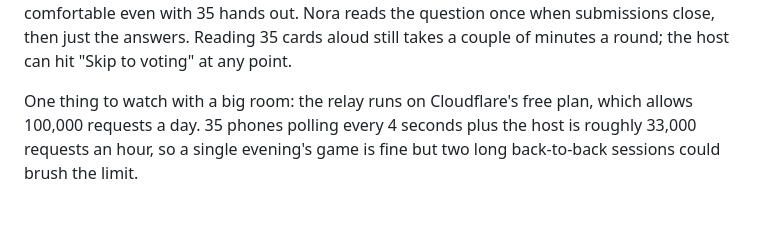
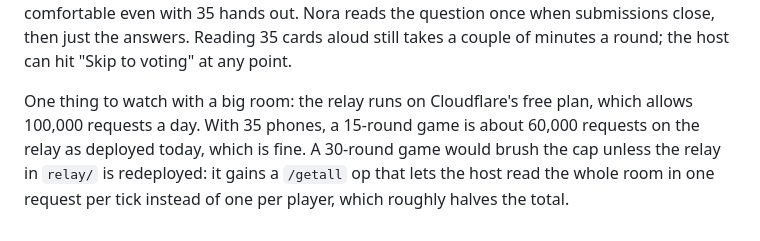
Before and after one commit to taliaf-northpointe/Nora, a Markdown page: README.md, the part around the change. Drawn GitHub-style.

Commit message:
README: request budget for a 15- vs 30-round night
Co-Authored-By: Claude Fable 5.1 <noreply@anthropic.com>

```diff
--- a/README.md
+++ b/README.md
@@ -143,6 +143,8 @@ answers. Reading 35 cards aloud still takes a couple of minutes a round; the
 host can hit "Skip to voting" at any point.
 
 One thing to watch with a big room: the relay runs on Cloudflare's free plan,
-which allows 100,000 requests a day. 35 phones polling every 4 seconds plus
-the host is roughly 33,000 requests an hour, so a single evening's game is fine
-but two long back-to-back sessions could brush the limit.
+which allows 100,000 requests a day. With 35 phones, a 15-round game is about
+60,000 requests on the relay as deployed today, which is fine. A 30-round game
+would brush the cap unless the relay in `relay/` is redeployed: it gains a
+`/getall` op that lets the host read the whole room in one request per tick
+instead of one per player, which roughly halves the total.
```
